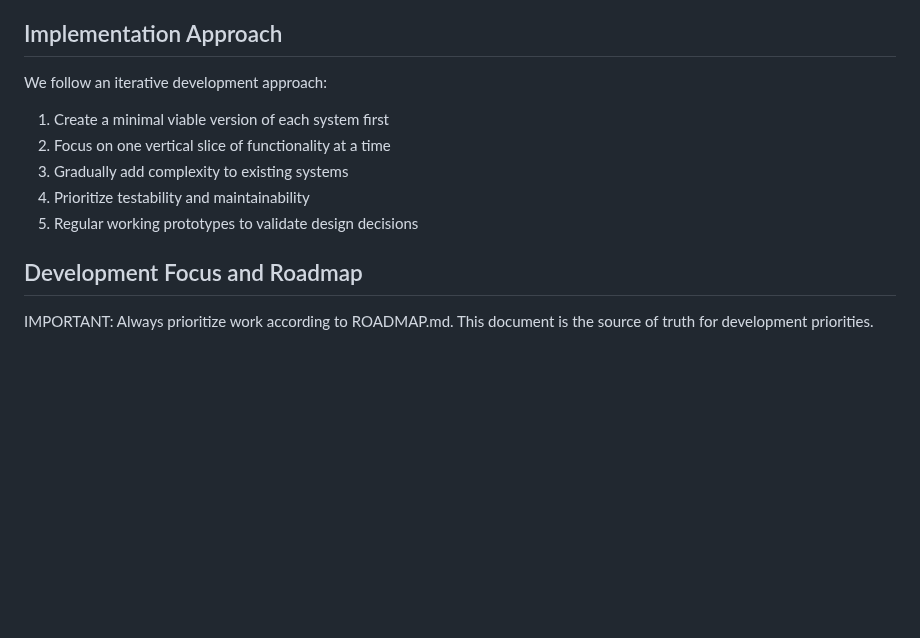
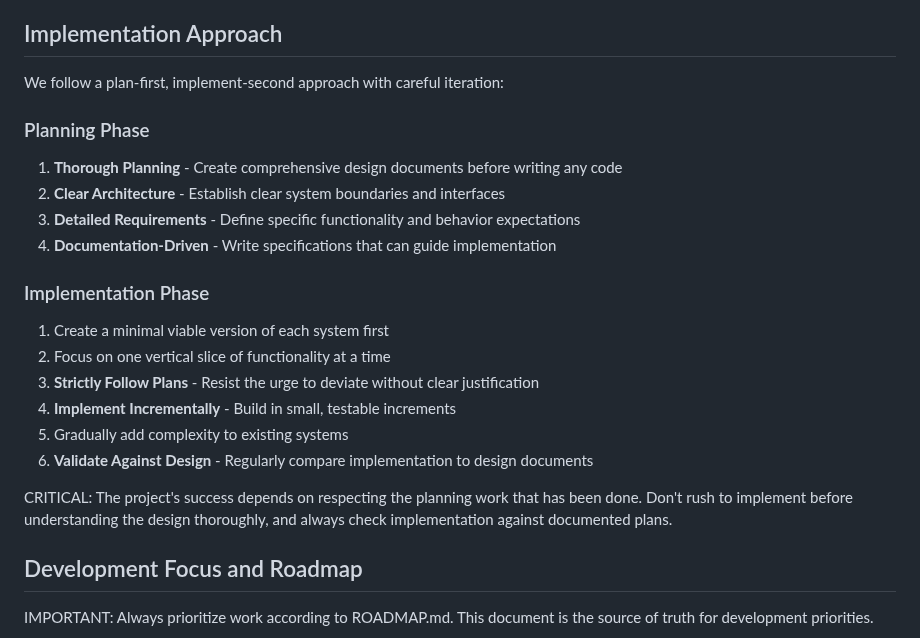
Before and after one commit to ddisisto/si, a Markdown page: CLAUDE.md, the part around the change. GitHub-like rendering; blank space fills up the shorter version.

Commit message:
docs: emphasize planning-first approach in CLAUDE.md
Add detailed guidelines emphasizing the importance of thorough planning before implementation and strict adherence to design documents during development.

```diff
--- a/CLAUDE.md
+++ b/CLAUDE.md
@@ -113,12 +113,23 @@ This game explores the evolution of AI systems and their relationship with human
 
 ## Implementation Approach
 
-We follow an iterative development approach:
+We follow a plan-first, implement-second approach with careful iteration:
+
+### Planning Phase
+1. **Thorough Planning** - Create comprehensive design documents before writing any code
+2. **Clear Architecture** - Establish clear system boundaries and interfaces
+3. **Detailed Requirements** - Define specific functionality and behavior expectations
+4. **Documentation-Driven** - Write specifications that can guide implementation
+
+### Implementation Phase
 1. Create a minimal viable version of each system first
 2. Focus on one vertical slice of functionality at a time
-3. Gradually add complexity to existing systems
-4. Prioritize testability and maintainability
-5. Regular working prototypes to validate design decisions
+3. **Strictly Follow Plans** - Resist the urge to deviate without clear justification
+4. **Implement Incrementally** - Build in small, testable increments
+5. Gradually add complexity to existing systems
+6. **Validate Against Design** - Regularly compare implementation to design documents
+
+CRITICAL: The project's success depends on respecting the planning work that has been done. Don't rush to implement before understanding the design thoroughly, and always check implementation against documented plans.
 
 ## Development Focus and Roadmap
 
```
